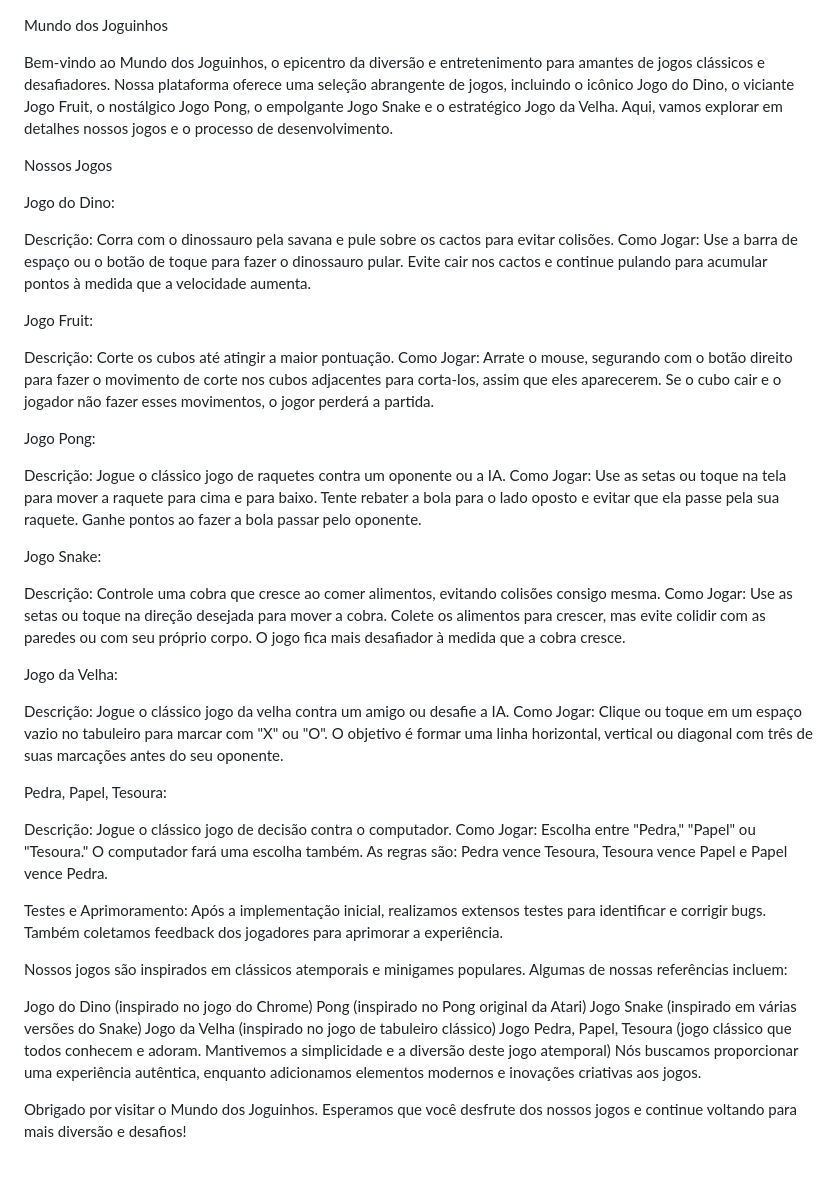
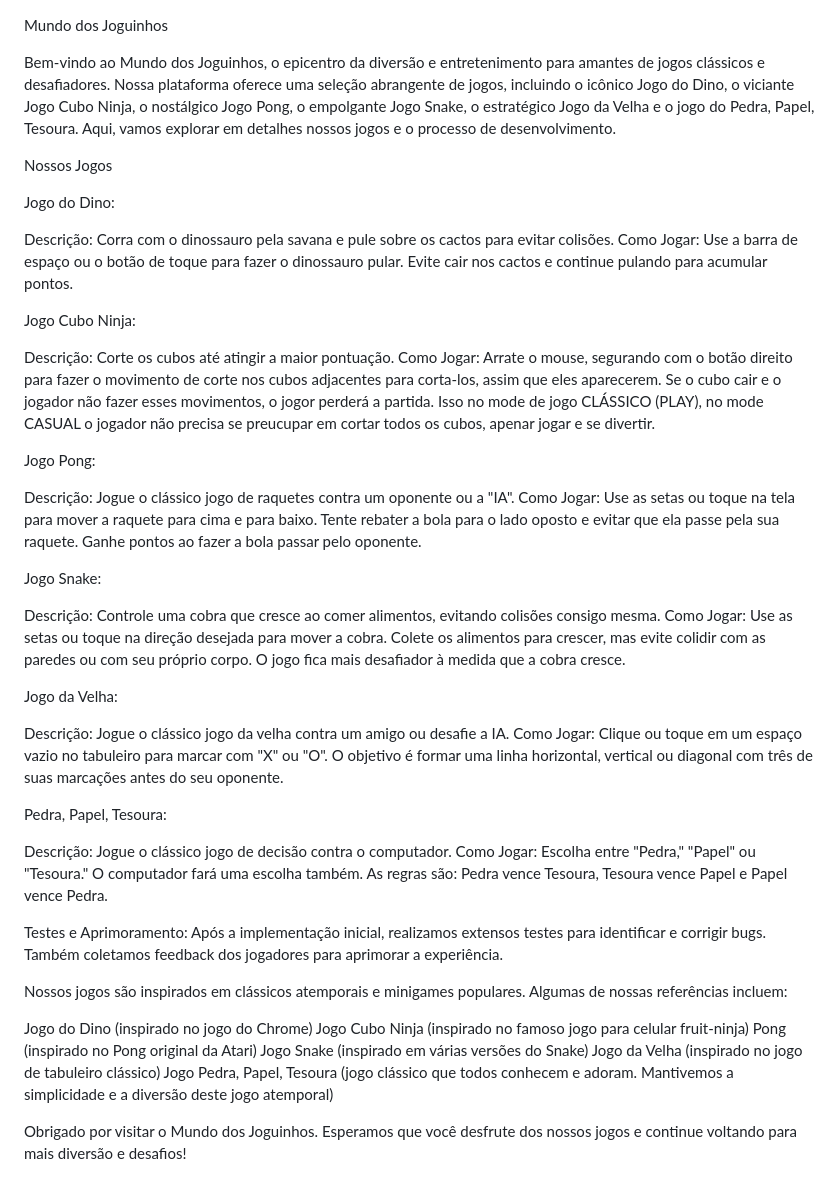
Before and after one commit to LucasBarbosa7/Site-de-Jogos, a Markdown page: README.md, the part around the change. Rendered like a GitHub page.

```diff
--- a/README.md
+++ b/README.md
@@ -1,55 +1,55 @@
 Mundo dos Joguinhos
 
-Bem-vindo ao Mundo dos Joguinhos, o epicentro da diversão e entretenimento para amantes de jogos clássicos e desafiadores. Nossa plataforma oferece uma seleção abrangente de jogos, incluindo o icônico Jogo do Dino, o viciante Jogo Fruit, o nostálgico Jogo Pong, o empolgante Jogo Snake e o estratégico Jogo da Velha. Aqui, vamos explorar em detalhes nossos jogos e o processo de desenvolvimento.
+Bem-vindo ao Mundo dos Joguinhos, o epicentro da diversão e entretenimento para amantes de jogos clássicos e desafiadores. Nossa plataforma oferece uma seleção abrangente de jogos, incluindo o icônico Jogo do Dino, o viciante Jogo Cubo Ninja, o nostálgico Jogo Pong, o empolgante Jogo Snake, o estratégico Jogo da Velha e o jogo do Pedra, Papel, Tesoura. Aqui, vamos explorar em detalhes nossos jogos e o processo de desenvolvimento.
 
 
 Nossos Jogos
 
 Jogo do Dino:
 
-
 Descrição: Corra com o dinossauro pela savana e pule sobre os cactos para evitar colisões.
-Como Jogar: Use a barra de espaço ou o botão de toque para fazer o dinossauro pular. Evite cair nos cactos e continue pulando para acumular pontos à medida que a velocidade aumenta.
-
-Jogo Fruit:
+Como Jogar: Use a barra de espaço ou o botão de toque para fazer o dinossauro pular. Evite cair nos cactos e continue pulando para acumular pontos.
 
 
+Jogo Cubo Ninja:
+
 Descrição: Corte os cubos até atingir a maior pontuação.
-Como Jogar: Arrate o mouse, segurando com o botão direito para fazer o movimento de corte nos cubos adjacentes para corta-los, assim que eles aparecerem. Se o cubo cair e o jogador não fazer esses movimentos, o jogor perderá a partida.
+Como Jogar: Arrate o mouse, segurando com o botão direito para fazer o movimento de corte nos cubos adjacentes para corta-los, assim que eles aparecerem. Se o cubo cair e o jogador não fazer esses movimentos, o jogor perderá a partida. Isso no mode de jogo CLÁSSICO (PLAY), no mode CASUAL o jogador não precisa se preucupar em cortar todos os cubos, apenar jogar e se divertir.
+
 
 Jogo Pong:
 
-
-Descrição: Jogue o clássico jogo de raquetes contra um oponente ou a IA.
+Descrição: Jogue o clássico jogo de raquetes contra um oponente ou a "IA".
 Como Jogar: Use as setas ou toque na tela para mover a raquete para cima e para baixo. Tente rebater a bola para o lado oposto e evitar que ela passe pela sua raquete. Ganhe pontos ao fazer a bola passar pelo oponente.
 
+
 Jogo Snake:
-
 
 Descrição: Controle uma cobra que cresce ao comer alimentos, evitando colisões consigo mesma.
 Como Jogar: Use as setas ou toque na direção desejada para mover a cobra. Colete os alimentos para crescer, mas evite colidir com as paredes ou com seu próprio corpo. O jogo fica mais desafiador à medida que a cobra cresce.
 
+
 Jogo da Velha:
-
 
 Descrição: Jogue o clássico jogo da velha contra um amigo ou desafie a IA.
 Como Jogar: Clique ou toque em um espaço vazio no tabuleiro para marcar com "X" ou "O". O objetivo é formar uma linha horizontal, vertical ou diagonal com três de suas marcações antes do seu oponente.
 
+
 Pedra, Papel, Tesoura:
-
 
 Descrição: Jogue o clássico jogo de decisão contra o computador.
 Como Jogar: Escolha entre "Pedra," "Papel" ou "Tesoura." O computador fará uma escolha também. As regras são: Pedra vence Tesoura, Tesoura vence Papel e Papel vence Pedra.
+
 
 Testes e Aprimoramento: Após a implementação inicial, realizamos extensos testes para identificar e corrigir bugs. Também coletamos feedback dos jogadores para aprimorar a experiência.
 
 Nossos jogos são inspirados em clássicos atemporais e minigames populares. Algumas de nossas referências incluem:
 
 Jogo do Dino (inspirado no jogo do Chrome)
+Jogo Cubo Ninja (inspirado no famoso jogo para celular fruit-ninja)
 Pong (inspirado no Pong original da Atari)
 Jogo Snake (inspirado em várias versões do Snake)
 Jogo da Velha (inspirado no jogo de tabuleiro clássico)
 Jogo Pedra, Papel, Tesoura (jogo clássico que todos conhecem e adoram. Mantivemos a simplicidade e a diversão deste jogo atemporal)
-Nós buscamos proporcionar uma experiência autêntica, enquanto adicionamos elementos modernos e inovações criativas aos jogos.
 
 Obrigado por visitar o Mundo dos Joguinhos. Esperamos que você desfrute dos nossos jogos e continue voltando para mais diversão e desafios!
```
